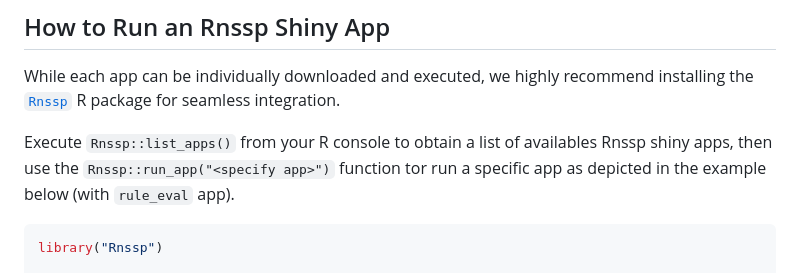
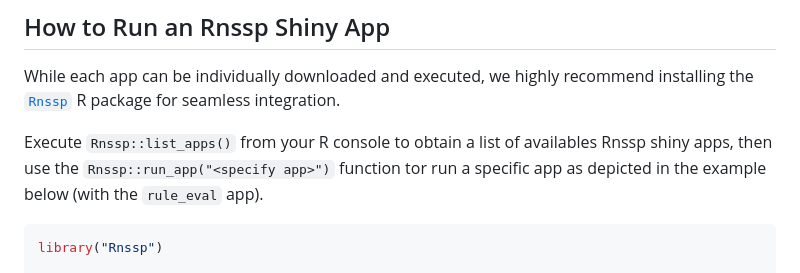
Before and after one commit to CDCgov/Rnssp-shiny-apps, a Markdown page: README.md, the part around the change. Drawn GitHub-style.

````diff
--- a/README.md
+++ b/README.md
@@ -4,7 +4,7 @@ Rnssp Shiny Apps are custom-built applications for the [`Rnssp`](https://github.
 ## How to Run an Rnssp Shiny App
 While each app can be individually downloaded and executed, we highly recommend installing the [`Rnssp`](https://github.com/CDCgov/Rnssp) R package for seamless integration.
 
-Execute `Rnssp::list_apps()` from your R console to obtain a list of availables Rnssp shiny apps, then use the `Rnssp::run_app("<specify app>")` function tor run a specific app as depicted in the example below (with `rule_eval` app).
+Execute `Rnssp::list_apps()` from your R console to obtain a list of availables Rnssp shiny apps, then use the `Rnssp::run_app("<specify app>")` function tor run a specific app as depicted in the example below (with the `rule_eval` app).
 
 
 ```r
````
